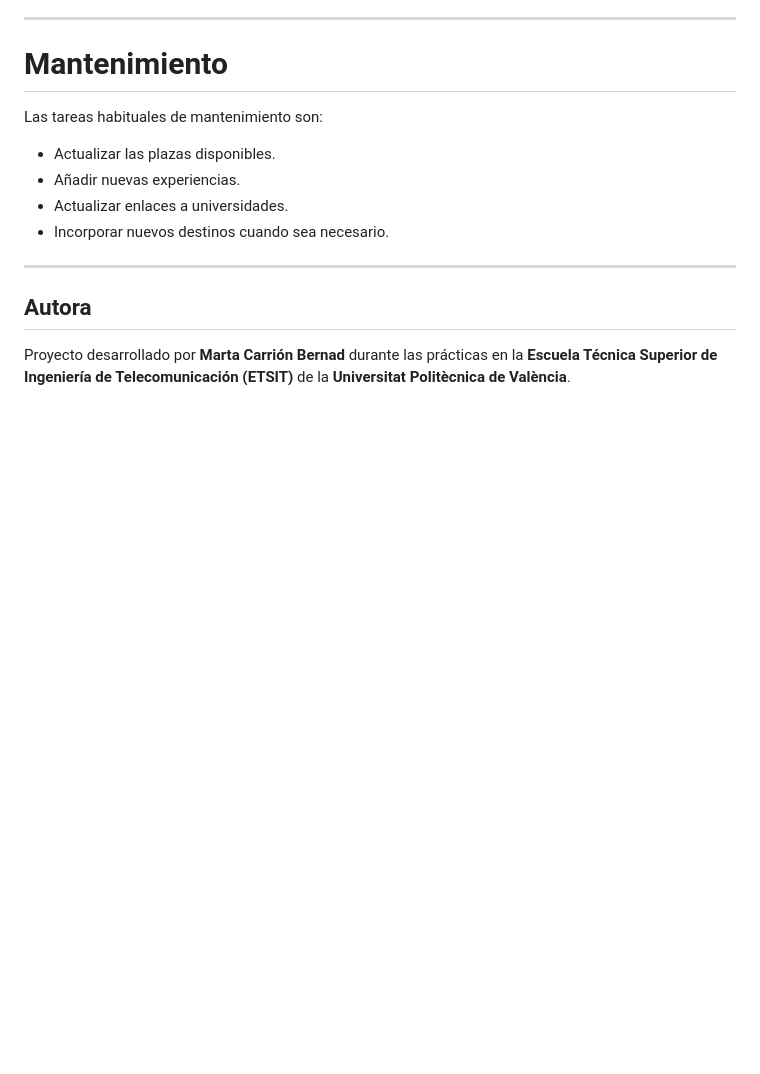
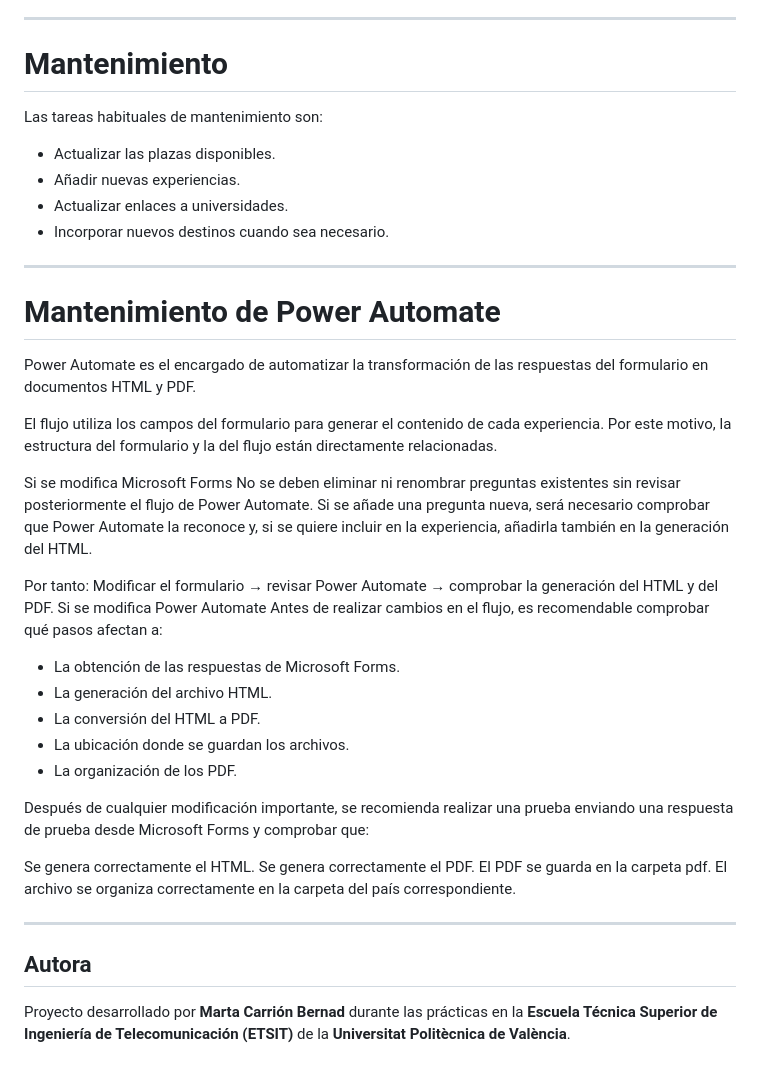
Before and after one commit to martacarrion/Experiencias-Internacional, a Markdown page: README.md, the part around one of its changes. Rendered like a GitHub page; blank space fills up the shorter version.

```diff
--- a/README.md
+++ b/README.md
@@ -237,6 +283,35 @@ Las tareas habituales de mantenimiento son:
 
 ---
 
+# Mantenimiento de Power Automate
+
+Power Automate es el encargado de automatizar la transformación de las respuestas del formulario en documentos HTML y PDF.
+
+El flujo utiliza los campos del formulario para generar el contenido de cada experiencia. Por este motivo, la estructura del formulario y la del flujo están directamente relacionadas.
+
+Si se modifica Microsoft Forms
+No se deben eliminar ni renombrar preguntas existentes sin revisar posteriormente el flujo de Power Automate.
+Si se añade una pregunta nueva, será necesario comprobar que Power Automate la reconoce y, si se quiere incluir en la experiencia, añadirla también en la generación del HTML.
+
+Por tanto:
+Modificar el formulario → revisar Power Automate → comprobar la generación del HTML y del PDF.
+Si se modifica Power Automate
+Antes de realizar cambios en el flujo, es recomendable comprobar qué pasos afectan a:
+- La obtención de las respuestas de Microsoft Forms.
+- La generación del archivo HTML.
+- La conversión del HTML a PDF.
+- La ubicación donde se guardan los archivos.
+- La organización de los PDF.
+
+Después de cualquier modificación importante, se recomienda realizar una prueba enviando una respuesta de prueba desde Microsoft Forms y comprobar que:
+
+Se genera correctamente el HTML.
+Se genera correctamente el PDF.
+El PDF se guarda en la carpeta pdf.
+El archivo se organiza correctamente en la carpeta del país correspondiente.
+
+---
+
 ## Autora
 
 Proyecto desarrollado por **Marta Carrión Bernad** durante las prácticas en la **Escuela Técnica Superior de Ingeniería de Telecomunicación (ETSIT)** de la **Universitat Politècnica de València**.
```
Also changed, not shown: other parts of README.md (+52 -6 lines).
